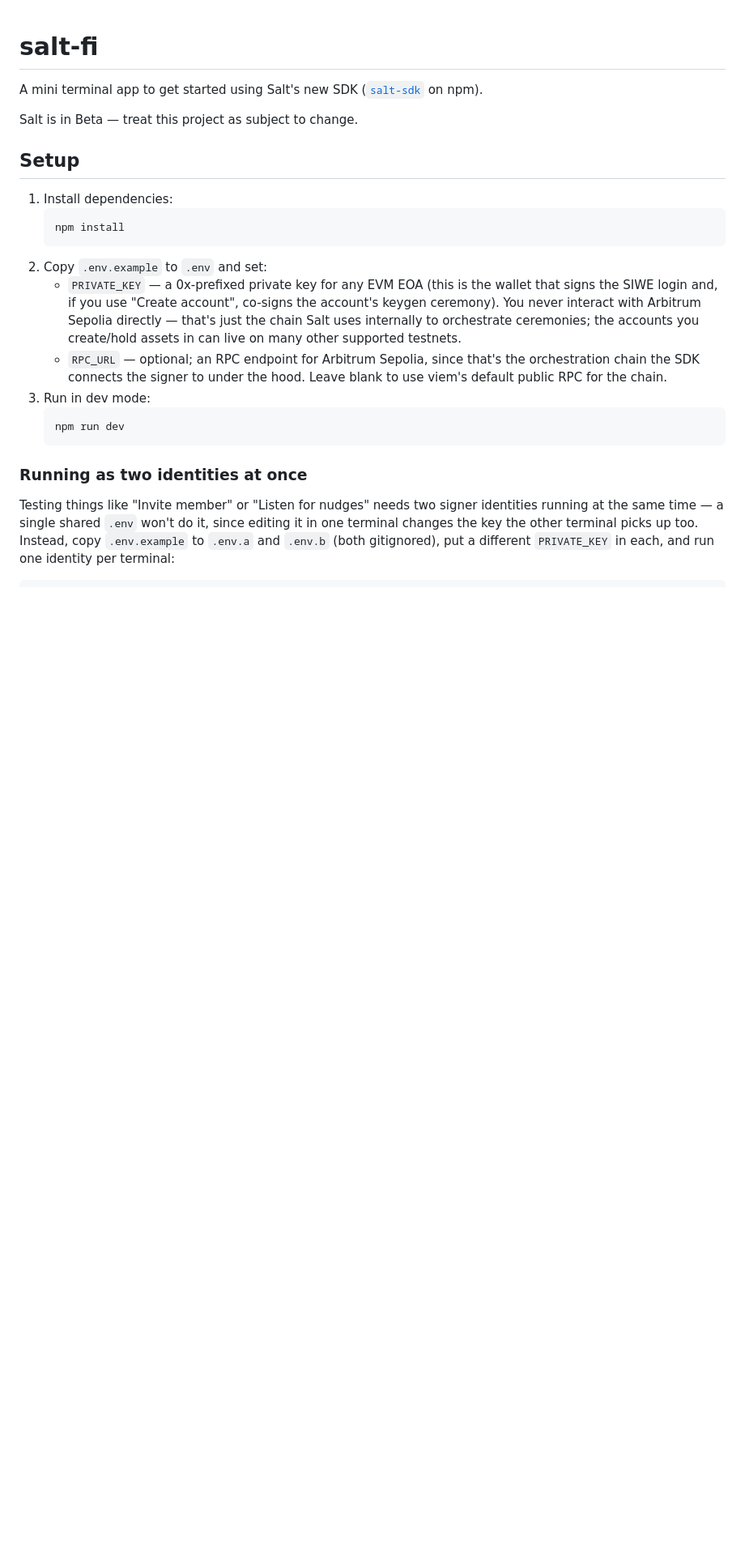
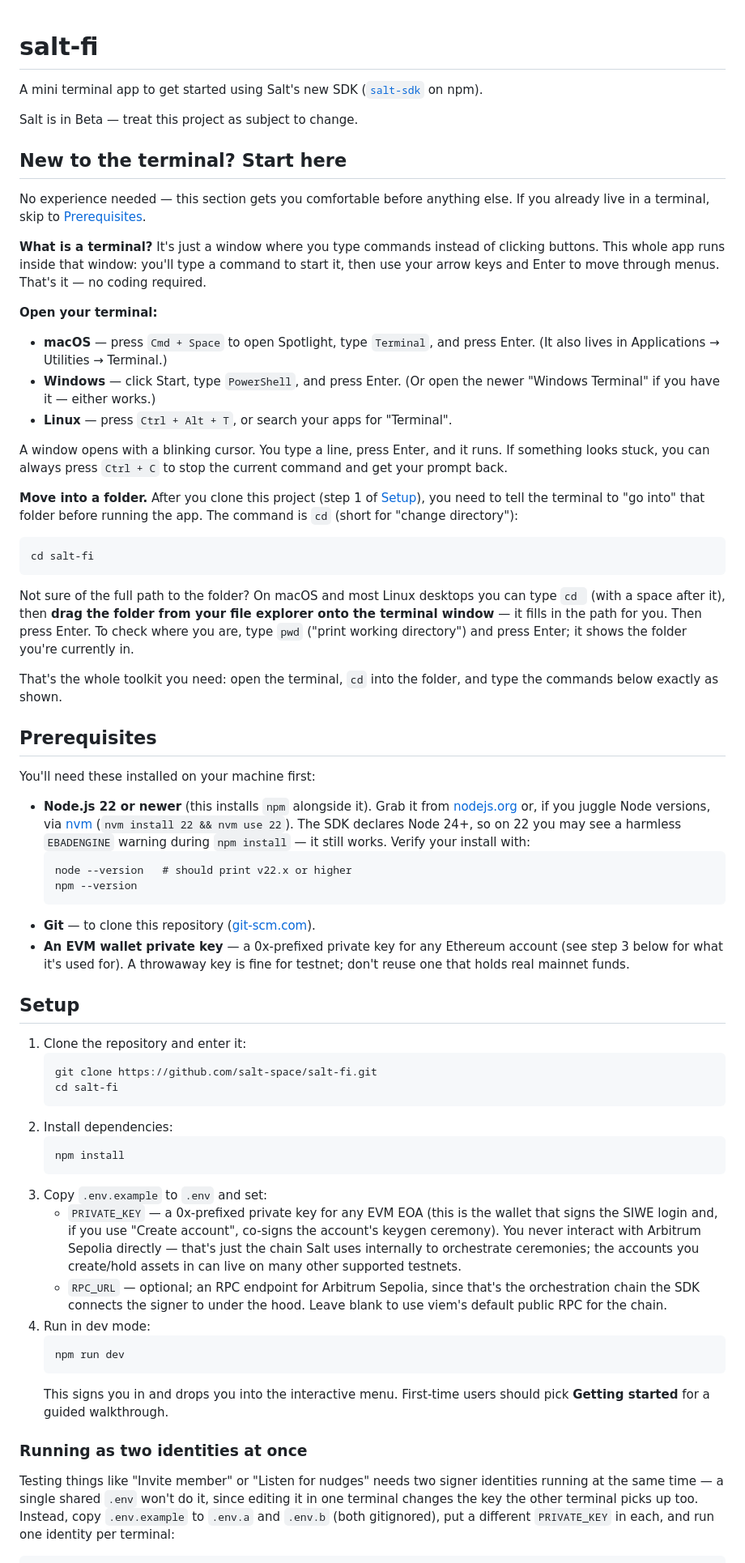
Before and after one commit to salt-space/salt-fi, a Markdown page: README.md, the part around the change. Shown at 81% size. Rendered like a GitHub page; blank space fills up the shorter version.

Commit message:
README: onboarding for non-technical first-time users
Add a beginner-friendly "New to the terminal?" section (what a terminal
is, how to open it on macOS/Windows/Linux, and how to cd into the cloned
folder) plus a Prerequisites section covering Node.js 22+/npm, Git, and
the wallet key. Add an explicit clone step and point first-timers at the
Getting started walkthrough.

Co-Authored-By: Claude Opus 4.8 <noreply@anthropic.com>

````diff
--- a/README.md
+++ b/README.md
@@ -4,13 +4,75 @@ A mini terminal app to get started using Salt's new SDK ([`salt-sdk`](https://ww
 
 Salt is in Beta — treat this project as subject to change.
 
+## New to the terminal? Start here
+
+No experience needed — this section gets you comfortable before anything else.
+If you already live in a terminal, skip to [Prerequisites](#prerequisites).
+
+**What is a terminal?** It's just a window where you type commands instead of
+clicking buttons. This whole app runs inside that window: you'll type a command
+to start it, then use your arrow keys and Enter to move through menus. That's
+it — no coding required.
+
+**Open your terminal:**
+
+- **macOS** — press `Cmd + Space` to open Spotlight, type `Terminal`, and press
+  Enter. (It also lives in Applications → Utilities → Terminal.)
+- **Windows** — click Start, type `PowerShell`, and press Enter. (Or open the
+  newer "Windows Terminal" if you have it — either works.)
+- **Linux** — press `Ctrl + Alt + T`, or search your apps for "Terminal".
+
+A window opens with a blinking cursor. You type a line, press Enter, and it
+runs. If something looks stuck, you can always press `Ctrl + C` to stop the
+current command and get your prompt back.
+
+**Move into a folder.** After you clone this project (step 1 of
+[Setup](#setup)), you need to tell the terminal to "go into" that folder before
+running the app. The command is `cd` (short for "change directory"):
+
+```
+cd salt-fi
+```
+
+Not sure of the full path to the folder? On macOS and most Linux desktops you
+can type `cd ` (with a space after it), then **drag the folder from your file
+explorer onto the terminal window** — it fills in the path for you. Then press
+Enter. To check where you are, type `pwd` ("print working directory") and press
+Enter; it shows the folder you're currently in.
+
+That's the whole toolkit you need: open the terminal, `cd` into the folder, and
+type the commands below exactly as shown.
+
+## Prerequisites
+
+You'll need these installed on your machine first:
+
+- **Node.js 22 or newer** (this installs `npm` alongside it). Grab it from
+  [nodejs.org](https://nodejs.org/) or, if you juggle Node versions, via
+  [nvm](https://github.com/nvm-sh/nvm) (`nvm install 22 && nvm use 22`). The
+  SDK declares Node 24+, so on 22 you may see a harmless `EBADENGINE` warning
+  during `npm install` — it still works. Verify your install with:
+  ```
+  node --version   # should print v22.x or higher
+  npm --version
+  ```
+- **Git** — to clone this repository ([git-scm.com](https://git-scm.com/)).
+- **An EVM wallet private key** — a 0x-prefixed private key for any Ethereum
+  account (see step 3 below for what it's used for). A throwaway key is fine
+  for testnet; don't reuse one that holds real mainnet funds.
+
 ## Setup
 
-1. Install dependencies:
+1. Clone the repository and enter it:
+   ```
+   git clone https://github.com/salt-space/salt-fi.git
+   cd salt-fi
+   ```
+2. Install dependencies:
    ```
    npm install
    ```
-2. Copy `.env.example` to `.env` and set:
+3. Copy `.env.example` to `.env` and set:
    - `PRIVATE_KEY` — a 0x-prefixed private key for any EVM EOA (this is the
      wallet that signs the SIWE login and, if you use "Create account",
      co-signs the account's keygen ceremony). You never interact with
@@ -20,10 +82,12 @@ Salt is in Beta — treat this project as subject to change.
    - `RPC_URL` — optional; an RPC endpoint for Arbitrum Sepolia, since that's
      the orchestration chain the SDK connects the signer to under the hood.
      Leave blank to use viem's default public RPC for the chain.
-3. Run in dev mode:
+4. Run in dev mode:
    ```
    npm run dev
    ```
+   This signs you in and drops you into the interactive menu. First-time
+   users should pick **Getting started** for a guided walkthrough.
 
 ### Running as two identities at once
 
````
